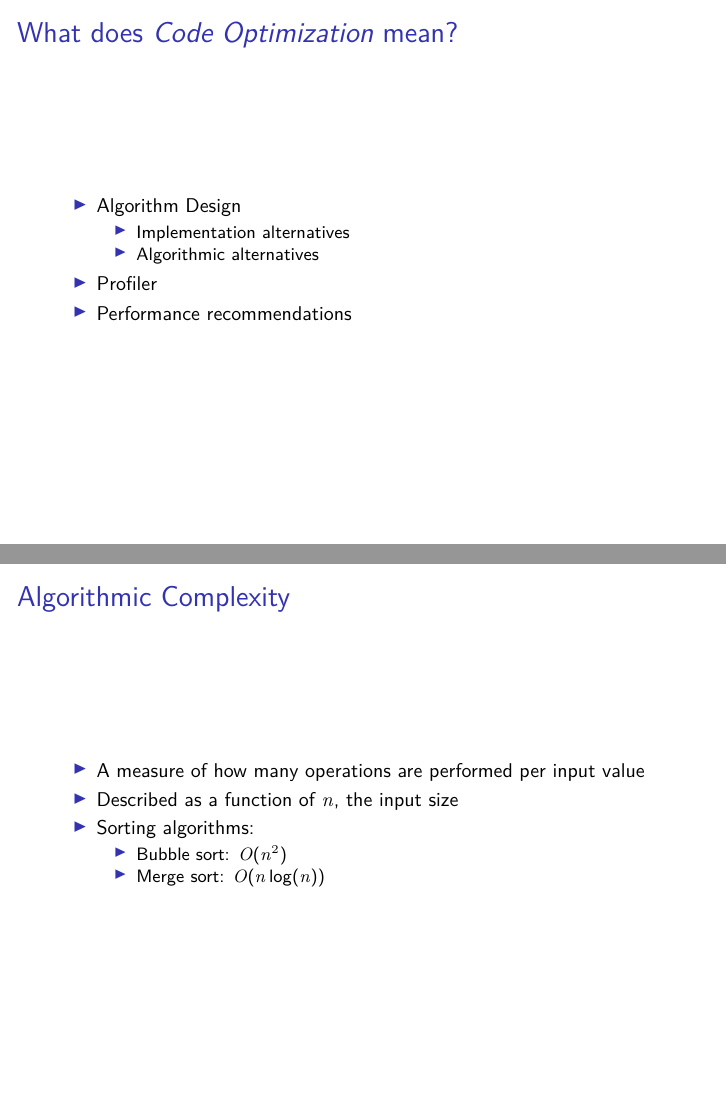
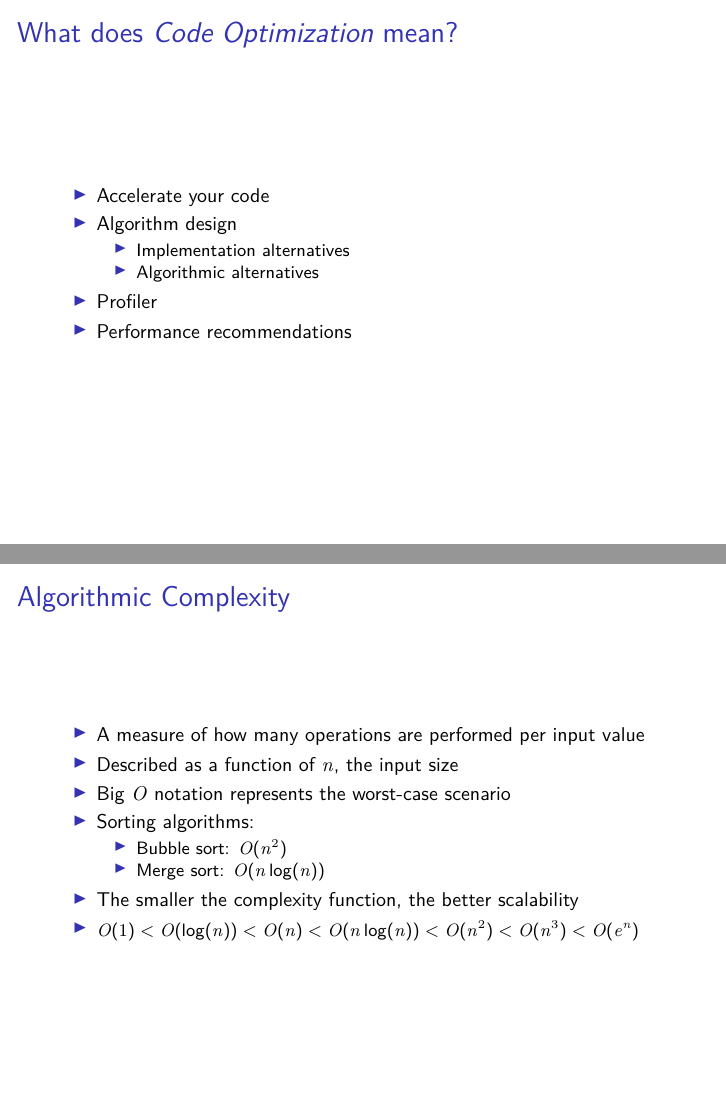
Before and after one commit to AlbertDeFusco/python, LaTeX slides (lecture4/lecture4.tex): pages 2 and 16 of 23 before the commit and pages 3 and 18 of 25 after it, joined at a grey line. Compiled offline with pdfLaTeX.

Commit message:
Final changes to slides.

```diff
--- a/lecture4/lecture4.tex
+++ b/lecture4/lecture4.tex
@@ -10,7 +10,7 @@
 \usepackage{listings}
 \usepackage[T1]{fontenc}
 
-\def \audience {}
+%\def \audience {}
 
 \lstset{
     language=Python,
@@ -70,7 +70,8 @@
 \begin{frame}
 	\frametitle{What does \emph{Code Optimization} mean?}
 			\begin{itemize}
-		\item Algorithm Design
+				\item Accelerate your code
+				\item Algorithm design
 				\begin{itemize}
 					\item Implementation alternatives
 					\item Algorithmic alternatives
@@ -280,11 +281,14 @@ def merge(left,right,list):
 	\begin{itemize}
 		\item A measure of how many operations are performed per input value
 		\item Described as a function of $n$, the input size
+		\item Big $O$ notation represents the worst-case scenario
 		\item Sorting algorithms:
 		\begin{itemize}
 			\item Bubble sort: $O(n^2)$
 			\item Merge sort: $O(n\log(n))$
 		\end{itemize}
+		\item The smaller the complexity function, the better scalability
+		\item {\small $O(1)<O(\log(n))<O(n)<O(n\log(n))<O(n^2)<O(n^3)<O(e^n)$}
 	\end{itemize}
 \end{frame}
 
```
Lines whose indentation alone changed are shown as unchanged.
